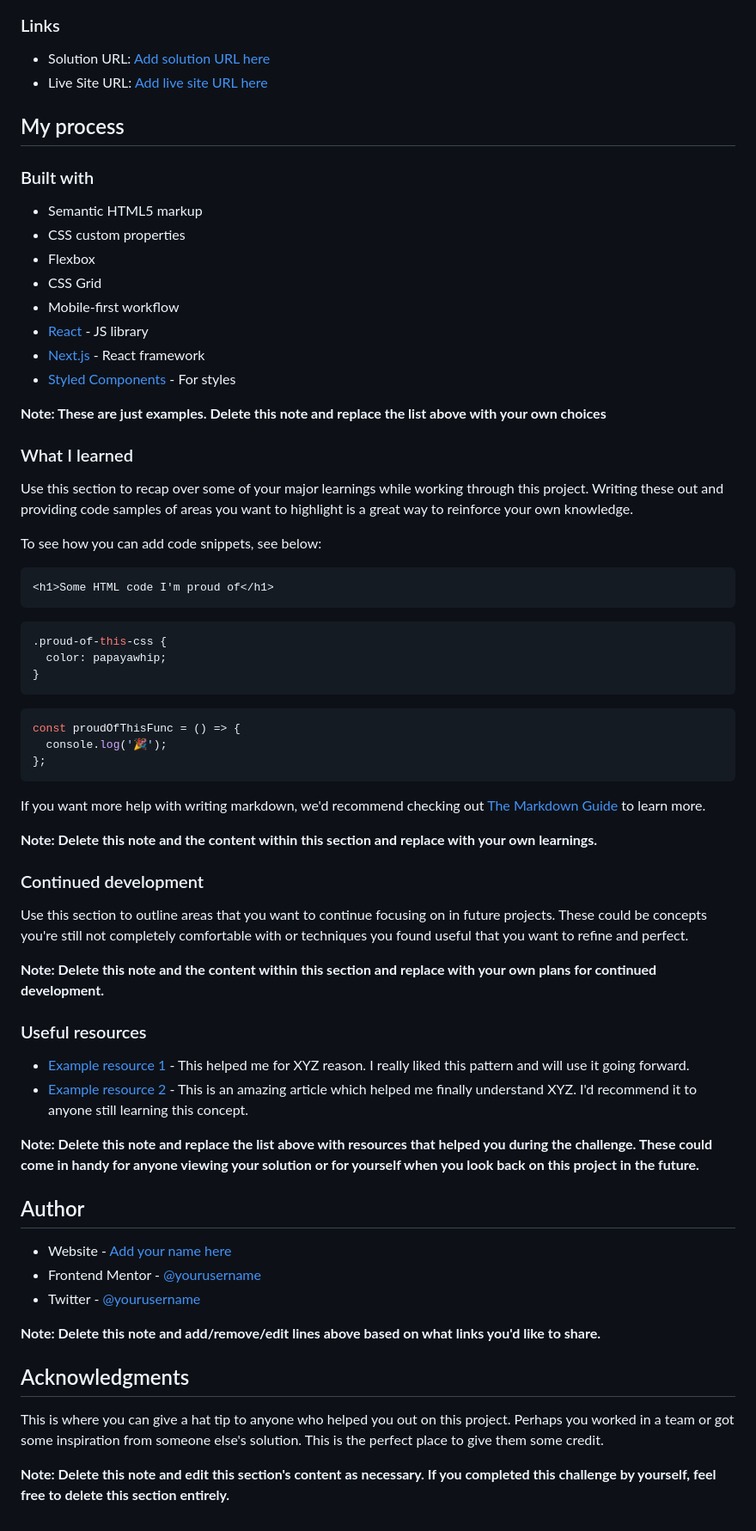
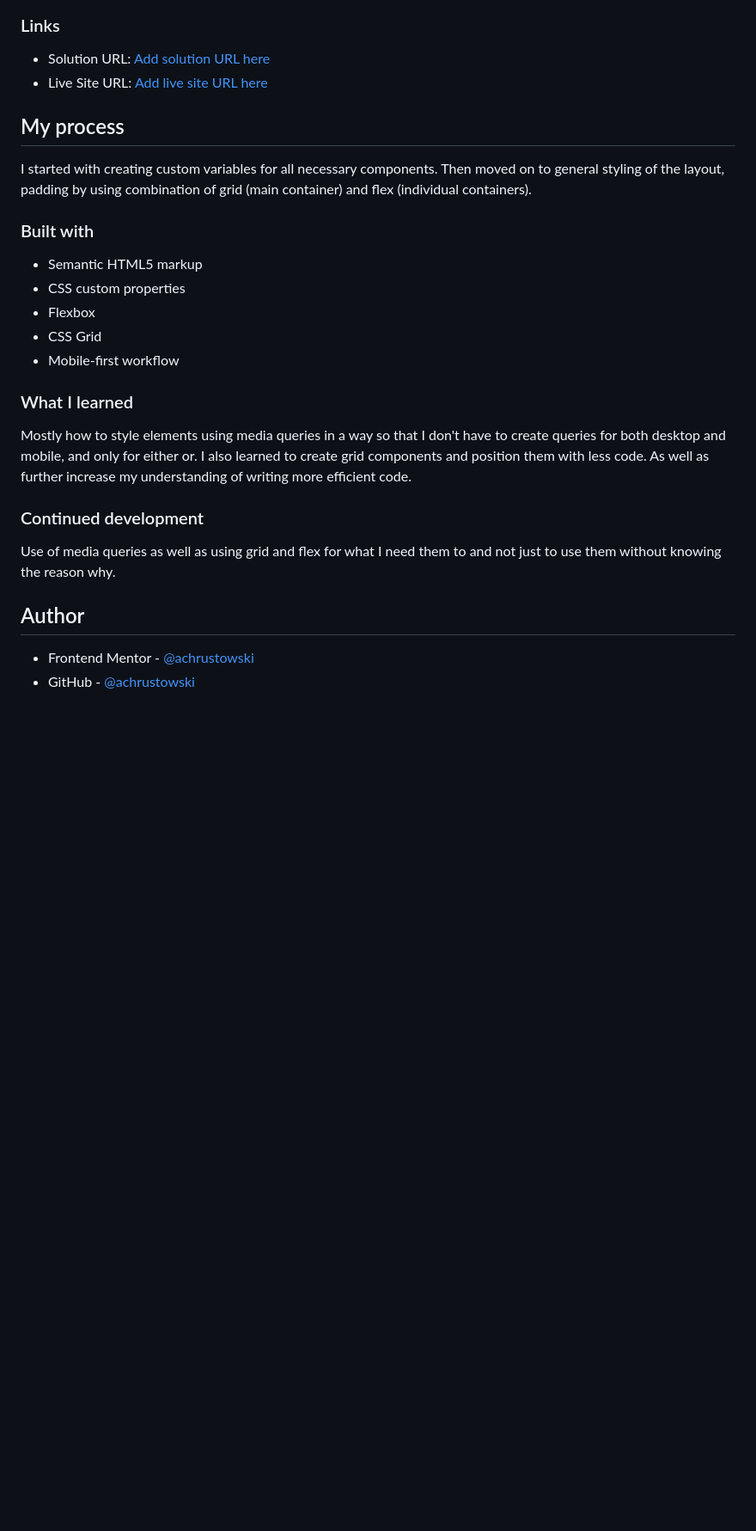
Before and after one commit to achrustowski/testimonials-grid-section, a Markdown page: README.md, the part around the change printed below. Shown: that part at 86% size. Rendered like a GitHub page; blank space fills up the shorter version.

Commit message:
ss uploaded, readme edited

````diff
--- a/README.md
+++ b/README.md
@@ -45,5 +28,7 @@ Then crop/optimize/edit your image however you like, add it to your project, and
 
 ## My process
+
+I started with creating custom variables for all necessary components. Then moved on to general styling of the layout, padding by using combination of grid (main container) and flex (individual containers).
 
 ### Built with
 
@@ -52,61 +37,16 @@ Then crop/optimize/edit your image however you like, add it to your project, and
 - Flexbox
 - CSS Grid
 - Mobile-first workflow
-- [React](https://reactjs.org/) - JS library
-- [Next.js](https://nextjs.org/) - React framework
-- [Styled Components](https://styled-components.com/) - For styles
-
-**Note: These are just examples. Delete this note and replace the list above with your own choices**
 
 ### What I learned
 
-Use this section to recap over some of your major learnings while working through this project. Writing these out and providing code samples of areas you want to highlight is a great way to reinforce your own knowledge.
-
-To see how you can add code snippets, see below:
-
-```html
-<h1>Some HTML code I'm proud of</h1>
-```
-
-```css
-.proud-of-this-css {
-  color: papayawhip;
-}
-```
-
-```js
-const proudOfThisFunc = () => {
-  console.log('🎉');
-};
-```
-
-If you want more help with writing markdown, we'd recommend checking out [The Markdown Guide](https://www.markdownguide.org/) to learn more.
-
-**Note: Delete this note and the content within this section and replace with your own learnings.**
+Mostly how to style elements using media queries in a way so that I don't have to create queries for both desktop and mobile, and only for either or. I also learned to create grid components and position them with less code. As well as further increase my understanding of writing more efficient code.
 
 ### Continued development
 
-Use this section to outline areas that you want to continue focusing on in future projects. These could be concepts you're still not completely comfortable with or techniques you found useful that you want to refine and perfect.
-
-**Note: Delete this note and the content within this section and replace with your own plans for continued development.**
-
-### Useful resources
-
-- [Example resource 1](https://www.example.com) - This helped me for XYZ reason. I really liked this pattern and will use it going forward.
-- [Example resource 2](https://www.example.com) - This is an amazing article which helped me finally understand XYZ. I'd recommend it to anyone still learning this concept.
-
-**Note: Delete this note and replace the list above with resources that helped you during the challenge. These could come in handy for anyone viewing your solution or for yourself when you look back on this project in the future.**
+Use of media queries as well as using grid and flex for what I need them to and not just to use them without knowing the reason why.
 
 ## Author
 
-- Website - [Add your name here](https://www.your-site.com)
-- Frontend Mentor - [@yourusername](https://www.frontendmentor.io/profile/yourusername)
-- Twitter - [@yourusername](https://www.twitter.com/yourusername)
-
-**Note: Delete this note and add/remove/edit lines above based on what links you'd like to share.**
-
-## Acknowledgments
-
-This is where you can give a hat tip to anyone who helped you out on this project. Perhaps you worked in a team or got some inspiration from someone else's solution. This is the perfect place to give them some credit.
-
-**Note: Delete this note and edit this section's content as necessary. If you completed this challenge by yourself, feel free to delete this section entirely.**
+- Frontend Mentor - [@achrustowski](https://www.frontendmentor.io/profile/achrustowski)
+- GitHub - [@achrustowski](https://github.com/achrustowski)
````
Also changed, not shown: other parts of README.md (+4 -21 lines), README-original.md (deleted, +0 -91 lines), README-template.md (deleted, +0 -110 lines), screenshots/design-screenshot.png (added), screenshots/desktop-design-screenshot.png (added), 1 other file.
